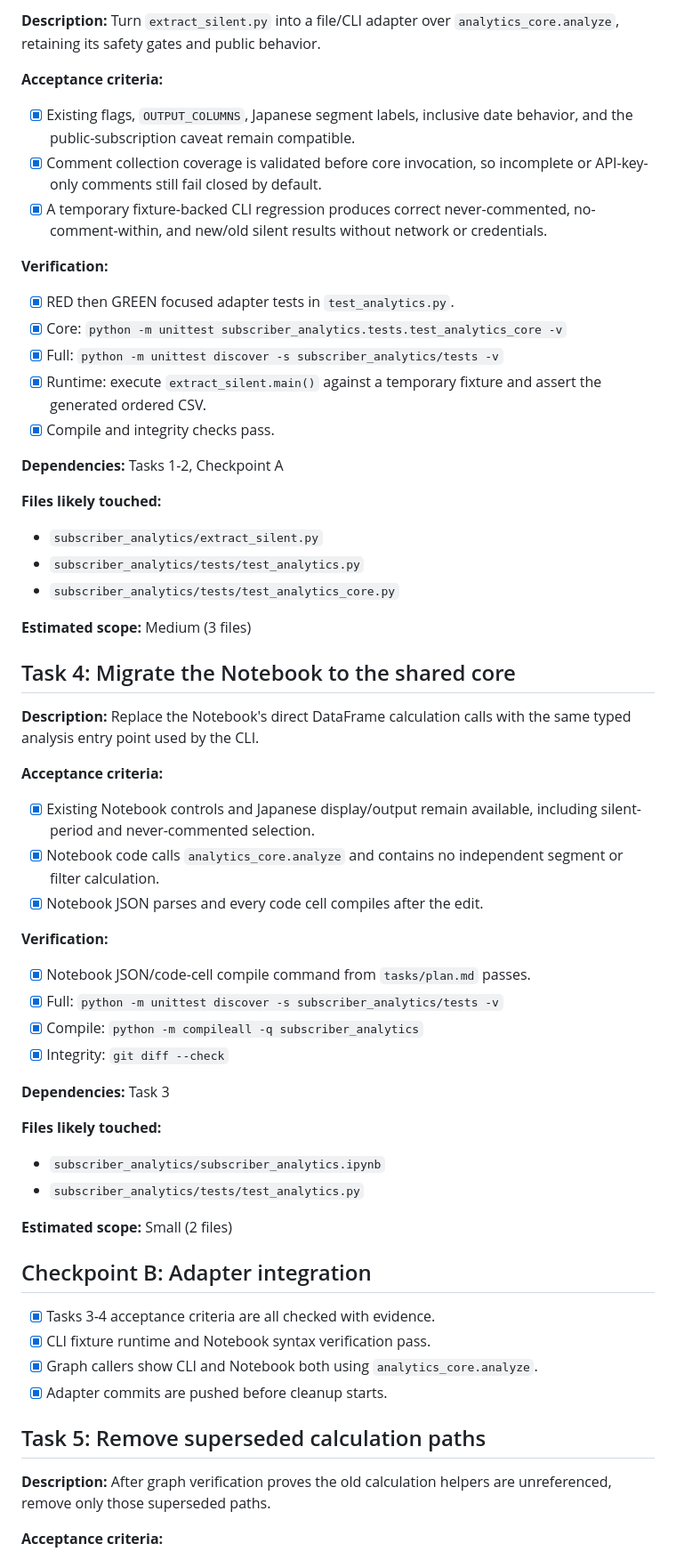
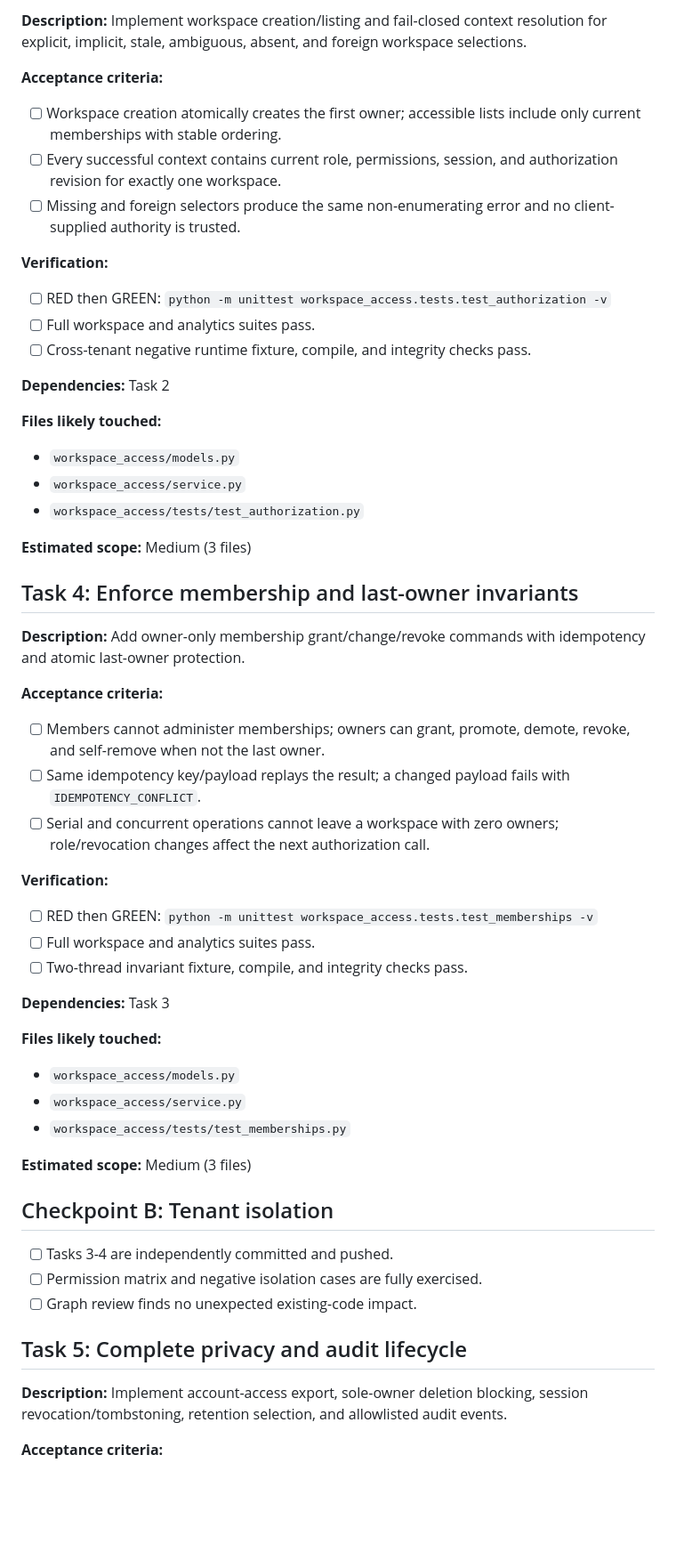
Before and after one commit to TroroOrosi/youtube-network-analysis, a Markdown page: tasks/todo.md, the part around one of its changes. Shown at 89% size. Drawn GitHub-style; blank space fills up the shorter version.

```diff
--- a/tasks/todo.md
+++ b/tasks/todo.md
@@ -80,75 +80,74 @@ cutoff boundary, validation error, and deterministic ordering rule.
 
-**Description:** Turn `extract_silent.py` into a file/CLI adapter over
-`analytics_core.analyze`, retaining its safety gates and public behavior.
+**Description:** Implement workspace creation/listing and fail-closed context
+resolution for explicit, implicit, stale, ambiguous, absent, and foreign
+workspace selections.
 
 **Acceptance criteria:**
 
-- [x] Existing flags, `OUTPUT_COLUMNS`, Japanese segment labels, inclusive date
-  behavior, and the public-subscription caveat remain compatible.
-- [x] Comment collection coverage is validated before core invocation, so
-  incomplete or API-key-only comments still fail closed by default.
-- [x] A temporary fixture-backed CLI regression produces correct never-commented,
-  no-comment-within, and new/old silent results without network or credentials.
+- [ ] Workspace creation atomically creates the first owner; accessible lists
+  include only current memberships with stable ordering.
+- [ ] Every successful context contains current role, permissions, session, and
+  authorization revision for exactly one workspace.
+- [ ] Missing and foreign selectors produce the same non-enumerating error and
+  no client-supplied authority is trusted.
 
 **Verification:**
 
-- [x] RED then GREEN focused adapter tests in `test_analytics.py`.
-- [x] Core: `python -m unittest subscriber_analytics.tests.test_analytics_core -v`
-- [x] Full: `python -m unittest discover -s subscriber_analytics/tests -v`
-- [x] Runtime: execute `extract_silent.main()` against a temporary fixture and
-  assert the generated ordered CSV.
-- [x] Compile and integrity checks pass.
+- [ ] RED then GREEN: `python -m unittest workspace_access.tests.test_authorization -v`
+- [ ] Full workspace and analytics suites pass.
+- [ ] Cross-tenant negative runtime fixture, compile, and integrity checks pass.
 
-**Dependencies:** Tasks 1-2, Checkpoint A
+**Dependencies:** Task 2
 
 **Files likely touched:**
 
-- `subscriber_analytics/extract_silent.py`
-- `subscriber_analytics/tests/test_analytics.py`
-- `subscriber_analytics/tests/test_analytics_core.py`
+- `workspace_access/models.py`
+- `workspace_access/service.py`
+- `workspace_access/tests/test_authorization.py`
 
 **Estimated scope:** Medium (3 files)
 
-## Task 4: Migrate the Notebook to the shared core
+## Task 4: Enforce membership and last-owner invariants
 
-**Description:** Replace the Notebook's direct DataFrame calculation calls with
-the same typed analysis entry point used by the CLI.
+**Description:** Add owner-only membership grant/change/revoke commands with
+idempotency and atomic last-owner protection.
 
 **Acceptance criteria:**
 
-- [x] Existing Notebook controls and Japanese display/output remain available,
-  including silent-period and never-commented selection.
-- [x] Notebook code calls `analytics_core.analyze` and contains no independent
-  segment or filter calculation.
-- [x] Notebook JSON parses and every code cell compiles after the edit.
+- [ ] Members cannot administer memberships; owners can grant, promote, demote,
+  revoke, and self-remove when not the last owner.
+- [ ] Same idempotency key/payload replays the result; a changed payload fails
+  with `IDEMPOTENCY_CONFLICT`.
+- [ ] Serial and concurrent operations cannot leave a workspace with zero
+  owners; role/revocation changes affect the next authorization call.
 
 **Verification:**
 
-- [x] Notebook JSON/code-cell compile command from `tasks/plan.md` passes.
-- [x] Full: `python -m unittest discover -s subscriber_analytics/tests -v`
-- [x] Compile: `python -m compileall -q subscriber_analytics`
-- [x] Integrity: `git diff --check`
+- [ ] RED then GREEN: `python -m unittest workspace_access.tests.test_memberships -v`
+- [ ] Full workspace and analytics suites pass.
+- [ ] Two-thread invariant fixture, compile, and integrity checks pass.
 
 **Dependencies:** Task 3
 
 **Files likely touched:**
 
-- `subscriber_analytics/subscriber_analytics.ipynb`
-- `subscriber_analytics/tests/test_analytics.py`
+- `workspace_access/models.py`
+- `workspace_access/service.py`
+- `workspace_access/tests/test_memberships.py`
 
-**Estimated scope:** Small (2 files)
+**Estimated scope:** Medium (3 files)
 
-## Checkpoint B: Adapter integration
+## Checkpoint B: Tenant isolation
 
-- [x] Tasks 3-4 acceptance criteria are all checked with evidence.
-- [x] CLI fixture runtime and Notebook syntax verification pass.
-- [x] Graph callers show CLI and Notebook both using `analytics_core.analyze`.
-- [x] Adapter commits are pushed before cleanup starts.
+- [ ] Tasks 3-4 are independently committed and pushed.
+- [ ] Permission matrix and negative isolation cases are fully exercised.
+- [ ] Graph review finds no unexpected existing-code impact.
 
-## Task 5: Remove superseded calculation paths
+## Task 5: Complete privacy and audit lifecycle
 
-**Description:** After graph verification proves the old calculation helpers are
-unreferenced, remove only those superseded paths.
+**Description:** Implement account-access export, sole-owner deletion blocking,
+session revocation/tombstoning, retention selection, and allowlisted audit
+events.
 
 **Acceptance criteria:**
 
```
Also changed, not shown: other parts of tasks/todo.md (+77 -106 lines), SPEC-workspace-access.md (+1 -1 lines), tasks/plan.md (+107 -129 lines).
